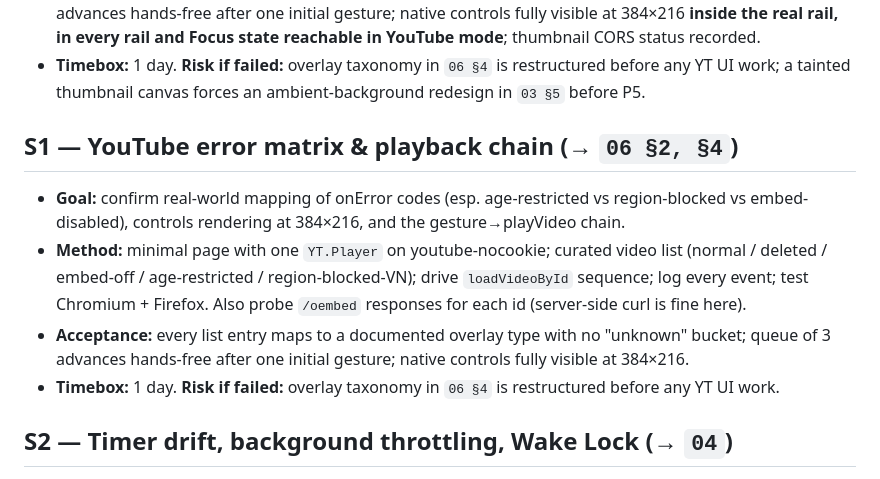
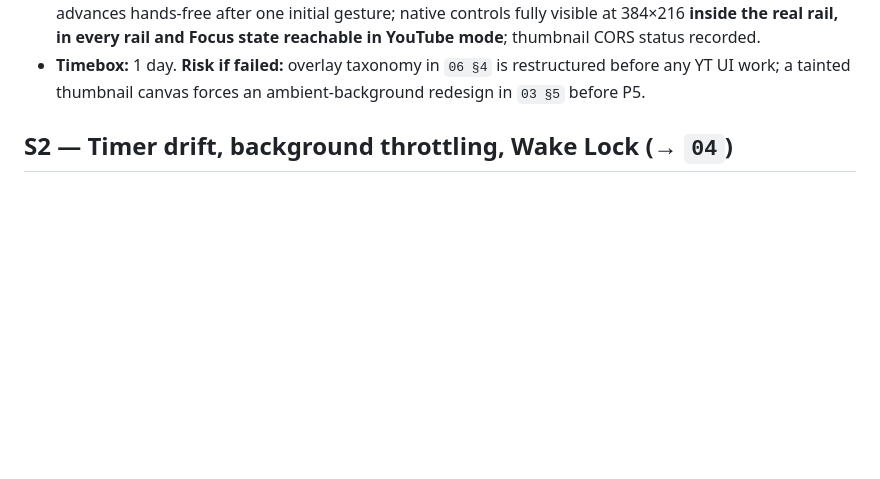
Before and after one commit to poli0981/ticktune, a Markdown page: docs/15-SPIKES.md, the part around the change. Rendered like a GitHub page; blank space fills up the shorter version.

Commit message:
docs: remove a duplicated S1 section I introduced in docs/15
Amending S1 earlier inserted the expanded version without removing the
original, leaving two "## S1" headings — the second still carrying the
pre-amendment acceptance criteria, i.e. the ones missing the collapsible-rail
check and the i.ytimg.com CORS probe. Anyone reading top-to-bottom would have
hit the weaker version second and taken it as the current one.

Kept the expanded block, deleted the stale one, and swept every doc for
duplicate headings while here. None remain.

Co-Authored-By: Claude Opus 4.8 <noreply@anthropic.com>

```diff
--- a/docs/15-SPIKES.md
+++ b/docs/15-SPIKES.md
@@ -49,21 +49,6 @@ audio-engine, importer, or YouTube code is written before S1/S3/S4 pass.
 - **Timebox:** 1 day. **Risk if failed:** overlay taxonomy in `06 §4` is
   restructured before any YT UI work; a tainted thumbnail canvas forces an
   ambient-background redesign in `03 §5` before P5.
-
-## S1 — YouTube error matrix & playback chain (→ `06 §2, §4`)
-
-- **Goal:** confirm real-world mapping of onError codes (esp. age-restricted vs
-  region-blocked vs embed-disabled), controls rendering at 384×216, and the
-  gesture→playVideo chain.
-- **Method:** minimal page with one `YT.Player` on youtube-nocookie; curated
-  video list (normal / deleted / embed-off / age-restricted / region-blocked-VN);
-  drive `loadVideoById` sequence; log every event; test Chromium + Firefox.
-  Also probe `/oembed` responses for each id (server-side curl is fine here).
-- **Acceptance:** every list entry maps to a documented overlay type with no
-  "unknown" bucket; queue of 3 advances hands-free after one initial gesture;
-  native controls fully visible at 384×216.
-- **Timebox:** 1 day. **Risk if failed:** overlay taxonomy in `06 §4` is
-  restructured before any YT UI work.
 
 ## S2 — Timer drift, background throttling, Wake Lock (→ `04`)
 
```
